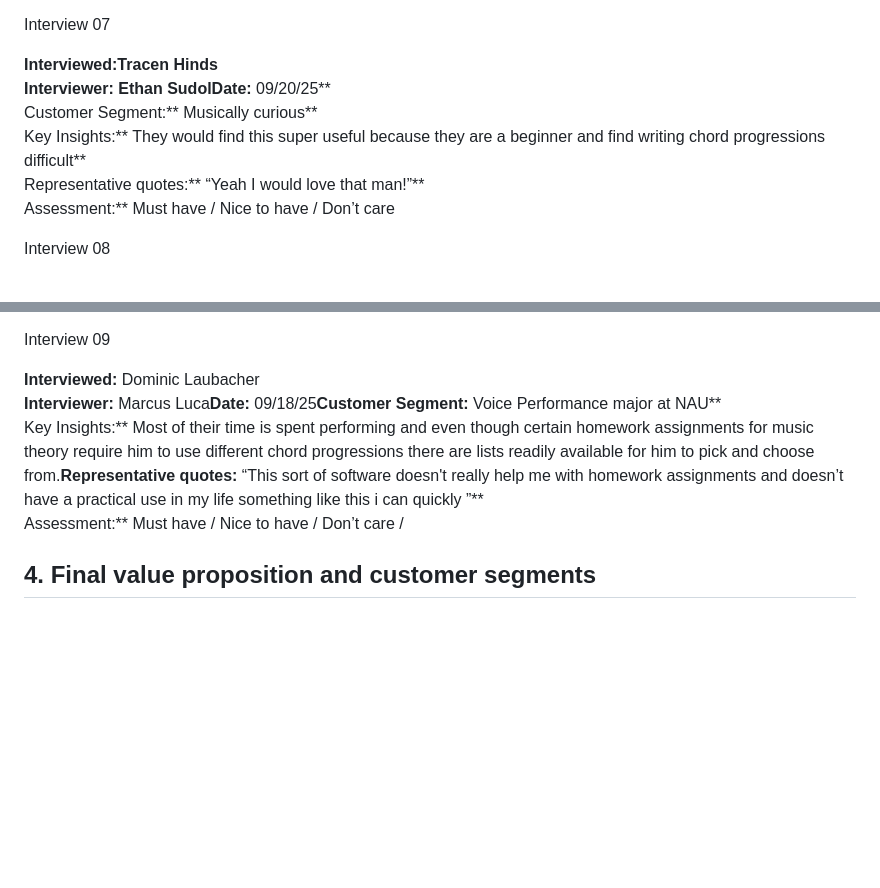
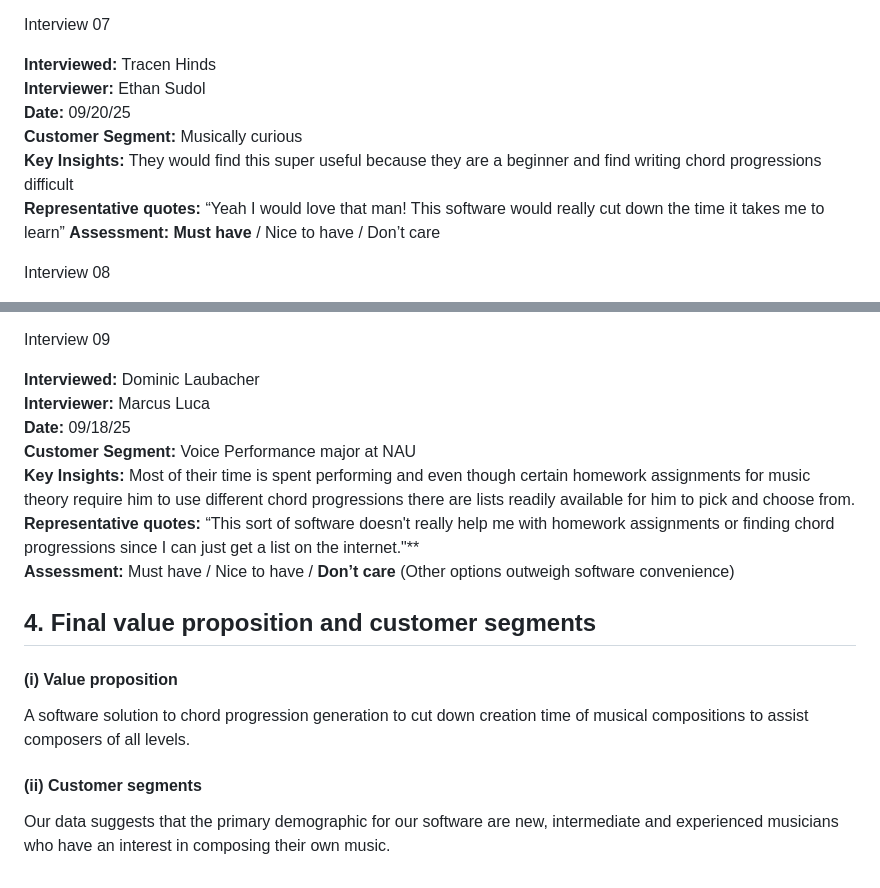
Before and after one commit to EthanSNAU/CS386_project, a Markdown page: Deliverables/Deliverables01.md, 2 parts joined by grey strips. Drawn GitHub-style; blank space fills up the shorter version.

```diff
--- a/Deliverables/Deliverables01.md
+++ b/Deliverables/Deliverables01.md
@@ -62,12 +78,13 @@ Assessment:** Must have / Nice to have / Don’t care (Once again only because t
 
 Interview 07
 
-**Interviewed:**Tracen Hinds
-**Interviewer:** Ethan Sudol**Date:** 09/20/25**
-Customer Segment:** Musically curious**
-Key Insights:** They would find this super useful because they are a beginner and find writing chord progressions difficult**
-Representative quotes:** “Yeah I would love that man!”**
-Assessment:** Must have / Nice to have / Don’t care
+**Interviewed:** Tracen Hinds
+**Interviewer:** Ethan Sudol <br>
+**Date:** 09/20/25
+**Customer Segment:** Musically curious
+**Key Insights:** They would find this super useful because they are a beginner and find writing chord progressions difficult <br>
+**Representative quotes:** “Yeah I would love that man! This software would really cut down the time it takes me to learn”
+**Assessment:** **Must have** / Nice to have / Don’t care
 
 Interview 08
 
@@ -81,8 +99,19 @@ Assessment:** Must have / Nice to have / Don’t care
 Interview 09
 
 **Interviewed:** Dominic Laubacher
-**Interviewer:** Marcus Luca**Date:** 09/18/25**Customer Segment:** Voice Performance major at NAU**
-Key Insights:** Most of their time is spent performing and even though certain homework assignments for music theory require him to use different chord progressions there are lists readily available for him to pick and choose from.**Representative quotes:** “This sort of software doesn't really help me with homework assignments and doesn’t have a practical use in my life something like this i can quickly ”**
-Assessment:** Must have / Nice to have / Don’t care /
+**Interviewer:** Marcus Luca <br>
+**Date:** 09/18/25 <br>
+**Customer Segment:** Voice Performance major at NAU
+**Key Insights:** Most of their time is spent performing and even though certain homework assignments for music theory require him to use different chord progressions there are lists readily available for him to pick and choose from.
+**Representative quotes:** “This sort of software doesn't really help me with homework assignments or finding chord progressions since I can just get a list on the internet."**
+**Assessment:** Must have / Nice to have / **Don’t care** (Other options outweigh software convenience)
 
 ## **4\.** Final value proposition and customer segments
+
+#### (i) Value proposition
+
+A software solution to chord progression generation to cut down creation time of musical compositions to assist composers of all levels.
+
+#### (ii) Customer segments
+
+Our data suggests that the primary demographic for our software are new, intermediate and experienced musicians who have an interest in composing their own music.
```
Also changed, not shown: other parts of Deliverables/Deliverables01.md (+36 -19 lines).
